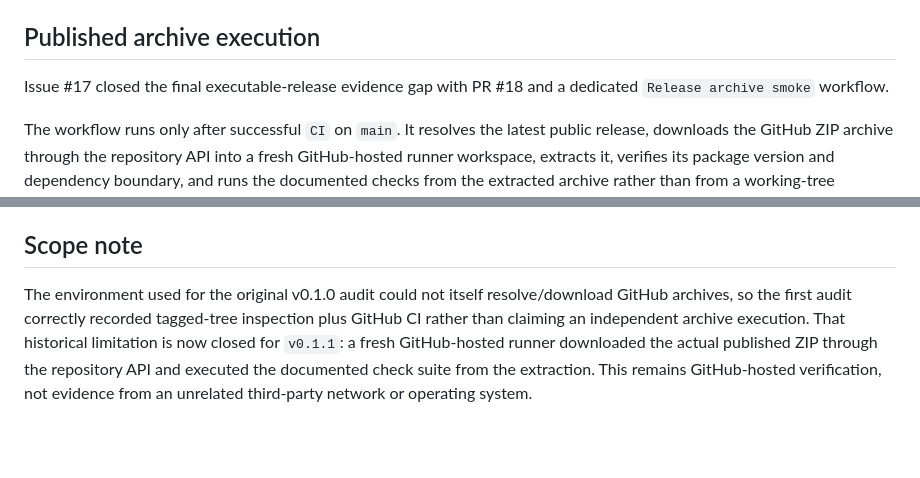
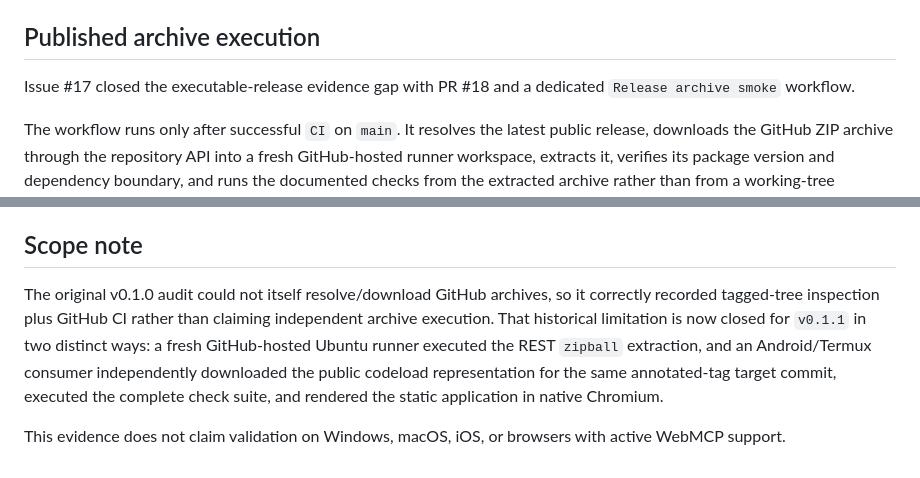
Before and after one commit to EchoEe247/contractor-control-room-webmcp, a Markdown page: docs/POST_RELEASE_AUDIT.md, 2 parts joined by grey strips. GitHub-like rendering; blank space fills up the shorter version.

```diff
--- a/docs/POST_RELEASE_AUDIT.md
+++ b/docs/POST_RELEASE_AUDIT.md
@@ -93,7 +93,7 @@ Release evidence:
 
 ## Published archive execution
 
-Issue #17 closed the final executable-release evidence gap with PR #18 and a dedicated `Release archive smoke` workflow.
+Issue #17 closed the executable-release evidence gap with PR #18 and a dedicated `Release archive smoke` workflow.
 
 The workflow runs only after successful `CI` on `main`. It resolves the latest public release, downloads the GitHub ZIP archive through the repository API into a fresh GitHub-hosted runner workspace, extracts it, verifies its package version and dependency boundary, and runs the documented checks from the extracted archive rather than from a working-tree checkout.
 
@@ -113,3 +162,5 @@ First successful evidence run:
 ## Scope note
 
-The environment used for the original v0.1.0 audit could not itself resolve/download GitHub archives, so the first audit correctly recorded tagged-tree inspection plus GitHub CI rather than claiming an independent archive execution. That historical limitation is now closed for `v0.1.1`: a fresh GitHub-hosted runner downloaded the actual published ZIP through the repository API and executed the documented check suite from the extraction. This remains GitHub-hosted verification, not evidence from an unrelated third-party network or operating system.
+The original v0.1.0 audit could not itself resolve/download GitHub archives, so it correctly recorded tagged-tree inspection plus GitHub CI rather than claiming independent archive execution. That historical limitation is now closed for `v0.1.1` in two distinct ways: a fresh GitHub-hosted Ubuntu runner executed the REST `zipball` extraction, and an Android/Termux consumer independently downloaded the public codeload representation for the same annotated-tag target commit, executed the complete check suite, and rendered the static application in native Chromium.
+
+This evidence does not claim validation on Windows, macOS, iOS, or browsers with active WebMCP support.
```
Also changed, not shown: other parts of docs/POST_RELEASE_AUDIT.md (+51 -2 lines).
